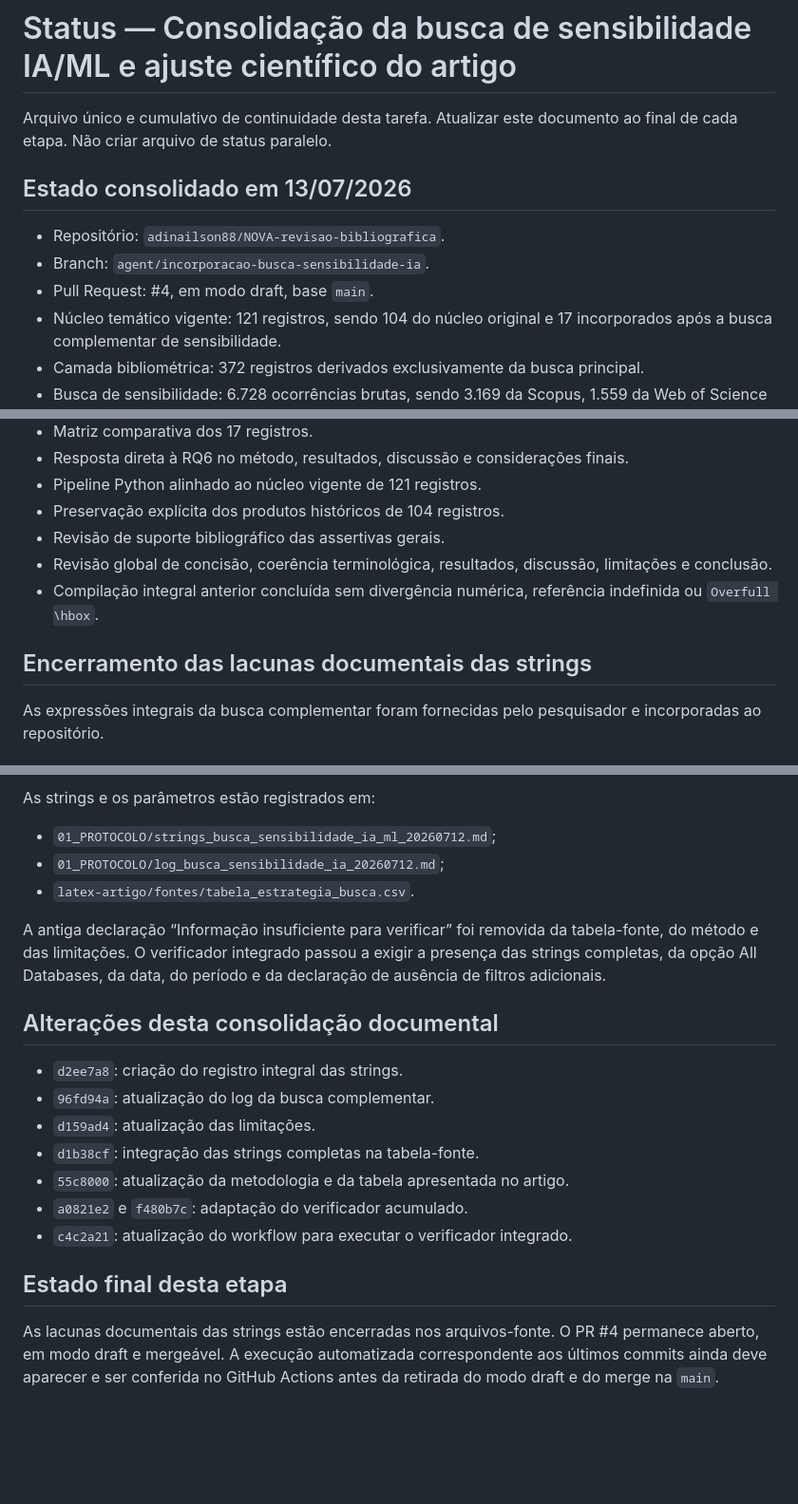
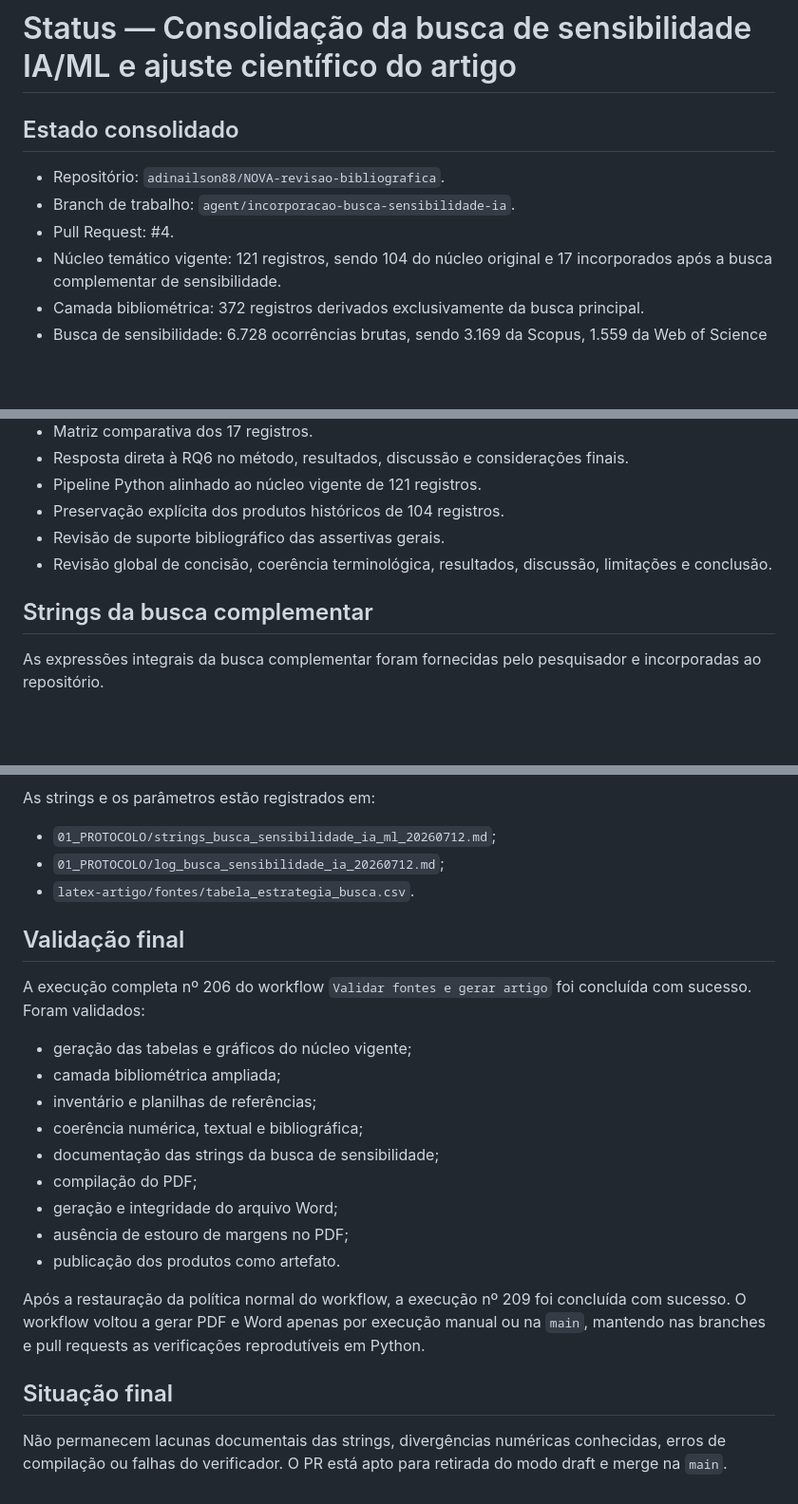
Before and after one commit to adinailson88/NOVA-revisao-bibliografica, a Markdown page: docs/STATUS_INCORPORACAO_SENSIBILIDADE_IA_ML.md, 3 parts joined by grey strips. Shown at 95% size. GitHub-like rendering; blank space fills up the shorter version.

Commit message:
Registra validação final antes do merge

```diff
--- a/docs/STATUS_INCORPORACAO_SENSIBILIDADE_IA_ML.md
+++ b/docs/STATUS_INCORPORACAO_SENSIBILIDADE_IA_ML.md
@@ -1,12 +1,10 @@
 # Status — Consolidação da busca de sensibilidade IA/ML e ajuste científico do artigo
 
-Arquivo único e cumulativo de continuidade desta tarefa. Atualizar este documento ao final de cada etapa. Não criar arquivo de status paralelo.
-
-## Estado consolidado em 13/07/2026
+## Estado consolidado
 
 - Repositório: `adinailson88/NOVA-revisao-bibliografica`.
-- Branch: `agent/incorporacao-busca-sensibilidade-ia`.
-- Pull Request: #4, em modo draft, base `main`.
+- Branch de trabalho: `agent/incorporacao-busca-sensibilidade-ia`.
+- Pull Request: #4.
 - Núcleo temático vigente: 121 registros, sendo 104 do núcleo original e 17 incorporados após a busca complementar de sensibilidade.
 - Camada bibliométrica: 372 registros derivados exclusivamente da busca principal.
 - Busca de sensibilidade: 6.728 ocorrências brutas, sendo 3.169 da Scopus, 1.559 da Web of Science e 2.000 do Crossref.
@@ -24,9 +22,8 @@ Arquivo único e cumulativo de continuidade desta tarefa. Atualizar este documen
 - Preservação explícita dos produtos históricos de 104 registros.
 - Revisão de suporte bibliográfico das assertivas gerais.
 - Revisão global de concisão, coerência terminológica, resultados, discussão, limitações e conclusão.
-- Compilação integral anterior concluída sem divergência numérica, referência indefinida ou `Overfull \hbox`.
 
-## Encerramento das lacunas documentais das strings
+## Strings da busca complementar
 
 As expressões integrais da busca complementar foram fornecidas pelo pesquisador e incorporadas ao repositório.
 
@@ -61,18 +58,22 @@ As strings e os parâmetros estão registrados em:
 - `01_PROTOCOLO/log_busca_sensibilidade_ia_20260712.md`;
 - `latex-artigo/fontes/tabela_estrategia_busca.csv`.
 
-A antiga declaração “Informação insuficiente para verificar” foi removida da tabela-fonte, do método e das limitações. O verificador integrado passou a exigir a presença das strings completas, da opção All Databases, da data, do período e da declaração de ausência de filtros adicionais.
+## Validação final
 
-## Alterações desta consolidação documental
+A execução completa nº 206 do workflow `Validar fontes e gerar artigo` foi concluída com sucesso. Foram validados:
 
-- `d2ee7a8`: criação do registro integral das strings.
-- `96fd94a`: atualização do log da busca complementar.
-- `d159ad4`: atualização das limitações.
-- `d1b38cf`: integração das strings completas na tabela-fonte.
-- `55c8000`: atualização da metodologia e da tabela apresentada no artigo.
-- `a0821e2` e `f480b7c`: adaptação do verificador acumulado.
-- `c4c2a21`: atualização do workflow para executar o verificador integrado.
+- geração das tabelas e gráficos do núcleo vigente;
+- camada bibliométrica ampliada;
+- inventário e planilhas de referências;
+- coerência numérica, textual e bibliográfica;
+- documentação das strings da busca de sensibilidade;
+- compilação do PDF;
+- geração e integridade do arquivo Word;
+- ausência de estouro de margens no PDF;
+- publicação dos produtos como artefato.
 
-## Estado final desta etapa
+Após a restauração da política normal do workflow, a execução nº 209 foi concluída com sucesso. O workflow voltou a gerar PDF e Word apenas por execução manual ou na `main`, mantendo nas branches e pull requests as verificações reprodutíveis em Python.
 
-As lacunas documentais das strings estão encerradas nos arquivos-fonte. O PR #4 permanece aberto, em modo draft e mergeável. A execução automatizada correspondente aos últimos commits ainda deve aparecer e ser conferida no GitHub Actions antes da retirada do modo draft e do merge na `main`.
+## Situação final
+
+Não permanecem lacunas documentais das strings, divergências numéricas conhecidas, erros de compilação ou falhas do verificador. O PR está apto para retirada do modo draft e merge na `main`.
```
